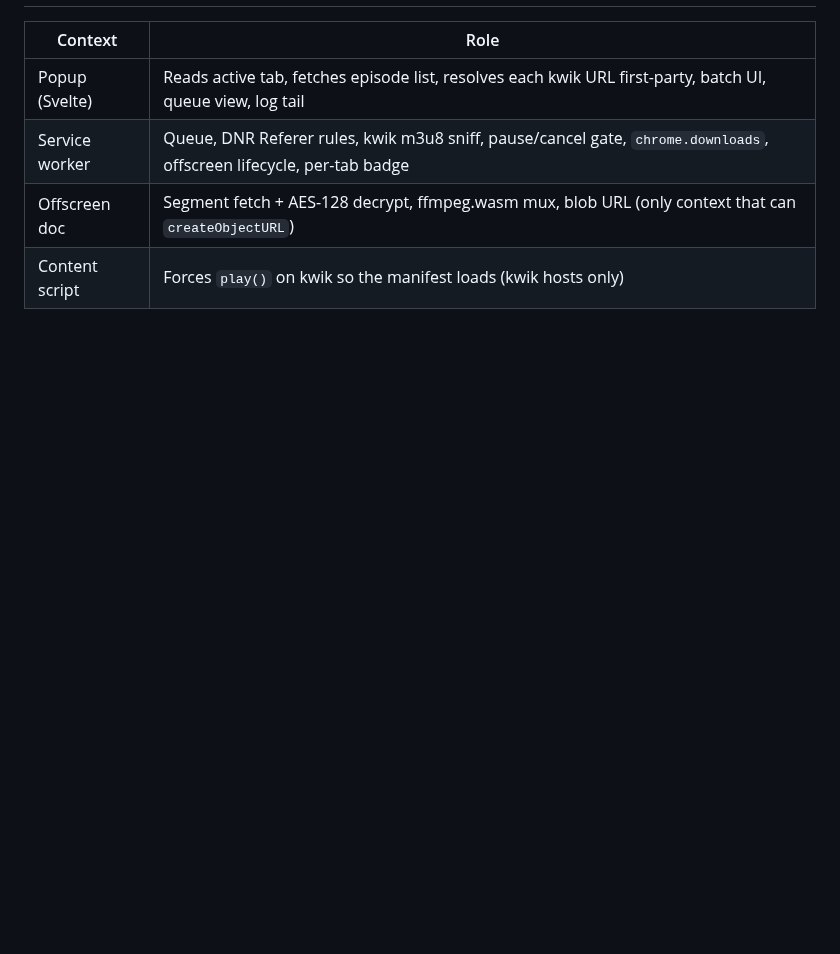
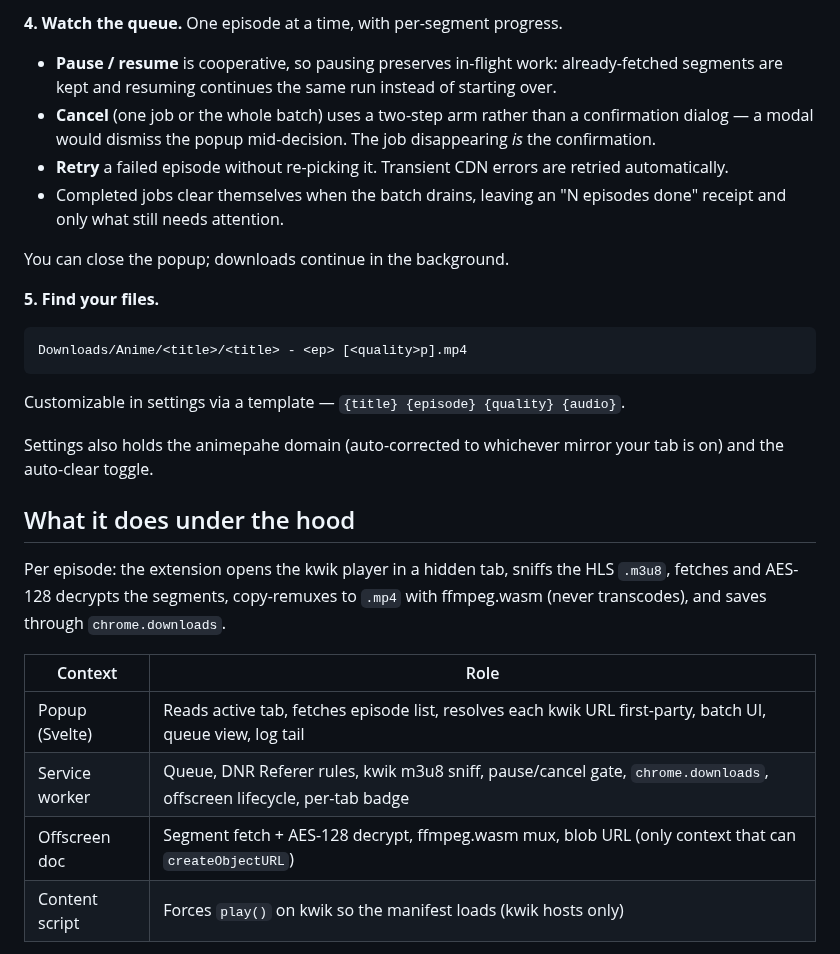
Before and after one commit to barestu/animepahe-browser-dl, a Markdown page: README.md, the part around one of its changes. Rendered like a GitHub page; blank space fills up the shorter version.

````diff
--- a/README.md
+++ b/README.md
@@ -74,3 +74,31 @@ tell which build is loaded.
+**4. Watch the queue.** One episode at a time, with per-segment progress.
+
+- **Pause / resume** is cooperative, so pausing preserves in-flight work: already-fetched segments
+  are kept and resuming continues the same run instead of starting over.
+- **Cancel** (one job or the whole batch) uses a two-step arm rather than a confirmation dialog — a
+  modal would dismiss the popup mid-decision. The job disappearing *is* the confirmation.
+- **Retry** a failed episode without re-picking it. Transient CDN errors are retried automatically.
+- Completed jobs clear themselves when the batch drains, leaving an "N episodes done" receipt and
+  only what still needs attention.
+
+You can close the popup; downloads continue in the background.
+
+**5. Find your files.**
+
+```
+Downloads/Anime/<title>/<title> - <ep> [<quality>p].mp4
+```
+
+Customizable in settings via a template — `{title} {episode} {quality} {audio}`.
+
+Settings also holds the animepahe domain (auto-corrected to whichever mirror your tab is on) and
+the auto-clear toggle.
+
+## What it does under the hood
+
+Per episode: the extension opens the kwik player in a hidden tab, sniffs the HLS `.m3u8`, fetches
+and AES-128 decrypts the segments, copy-remuxes to `.mp4` with ffmpeg.wasm (never transcodes), and
+saves through `chrome.downloads`.
 
 | Context | Role |
 |---------|------|
````
Also changed, not shown: other parts of README.md (+104 -60 lines), .github/pull_request_template.md (added, +25 -0 lines), CHANGELOG.md (added, +51 -0 lines), CLAUDE.md (+12 -2 lines), CONTRIBUTING.md (added, +106 -0 lines), SECURITY.md (added, +52 -0 lines), docs/screenshots/README.md (added, +25 -0 lines), docs/screenshots/popup.png (added), 12 other files.
